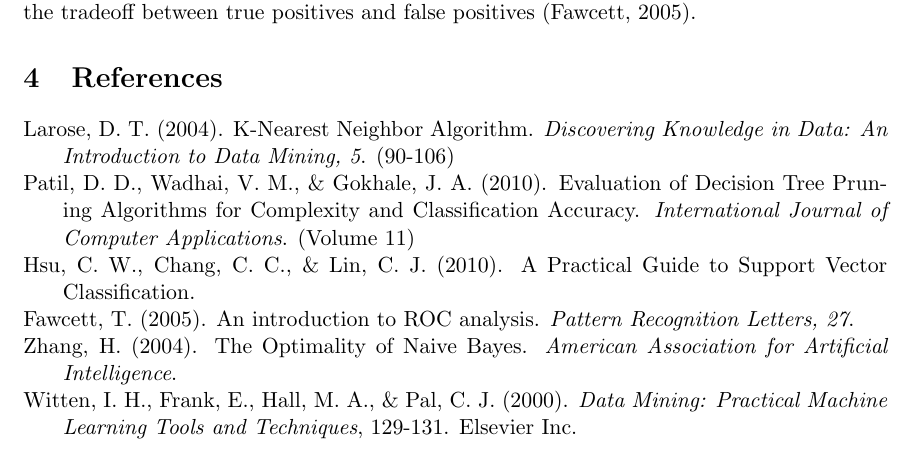
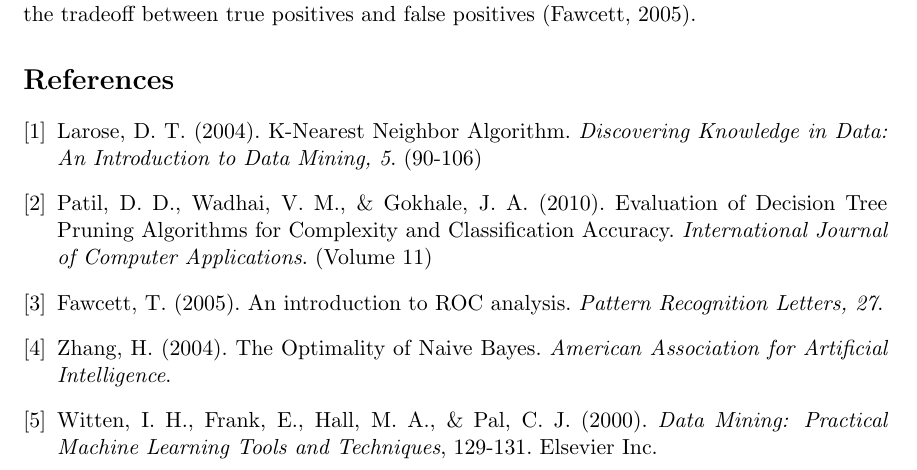
Before and after one commit to matthewnitschke/CSCI-447-Project-1, a LaTeX document (latex/design-document.tex): part of page 3 of 3, cut so that both start at the same text. Compiled offline with pdfLaTeX.

Commit message:
Modified references to use latex format

```diff
--- a/latex/design-document.tex
+++ b/latex/design-document.tex
@@ -70,24 +70,22 @@ These algorithms are already written on Weka, so the only editing of the algorit
 \subsection{Evaluation Measures}
 We will evaluate the algorithms using two Weka analysis methods: percent correct and area under ROC curve.  Percent correct is a useful evaluation for understanding the overall accuracy of an algorithm with a single number.  We chose the area under ROC curve because while it is a generally useful performance measure, it also has the advantage of depicting the tradeoff between true positives and false positives (Fawcett, 2005).
 
-\section{References}
-\hangindent=0.7cm
- Larose, D. T. (2004). K-Nearest Neighbor Algorithm. \textit{Discovering Knowledge in Data: An Introduction to Data Mining, 5}.  (90-106)
 
-\hangindent=0.7cm
-\noindent Patil, D. D., Wadhai, V. M., \& Gokhale, J. A. (2010). Evaluation of Decision Tree Pruning Algorithms for Complexity and Classification Accuracy. \textit{International Journal of Computer Applications}. (Volume 11)
+\begin{thebibliography}{9}
+	\bibitem{kneigh}
+	Larose, D. T. (2004). K-Nearest Neighbor Algorithm. \textit{Discovering Knowledge in Data: An Introduction to Data Mining, 5}.  (90-106)
 
-\hangindent=0.7cm
-\noindent Hsu, C. W., Chang, C. C., \& Lin, C. J. (2010). A Practical Guide to Support Vector Classification.
+	\bibitem{decisiontree}
+	Patil, D. D., Wadhai, V. M., \& Gokhale, J. A. (2010). Evaluation of Decision Tree Pruning Algorithms for Complexity and Classification Accuracy. \textit{International Journal of Computer Applications}. (Volume 11)
 
-\hangindent=0.7cm
-\noindent Fawcett, T. (2005). An introduction to ROC analysis. \textit{Pattern Recognition Letters, 27}.
+	\bibitem{patterrec}
+	Fawcett, T. (2005). An introduction to ROC analysis. \textit{Pattern Recognition Letters, 27}.
 
-\hangindent=0.7cm
-\noindent Zhang, H. (2004). The Optimality of Naive Bayes. \textit{American Association for Artificial Intelligence}.
+	\bibitem{niavebayes}
+	Zhang, H. (2004). The Optimality of Naive Bayes. \textit{American Association for Artificial Intelligence}.
 
-\hangindent=0.7cm
-\noindent Witten, I. H., Frank, E., Hall, M. A., \& Pal, C. J. (2000). \textit{Data Mining: Practical Machine Learning Tools and Techniques}, 129-131. Elsevier Inc.
-
+	\bibitem{datamining}
+	Witten, I. H., Frank, E., Hall, M. A., \& Pal, C. J. (2000). \textit{Data Mining: Practical Machine Learning Tools and Techniques}, 129-131. Elsevier Inc.
+\end{thebibliography}
 
 \end{document}
```
Also changed, not shown: latex/design-document.pdf.
